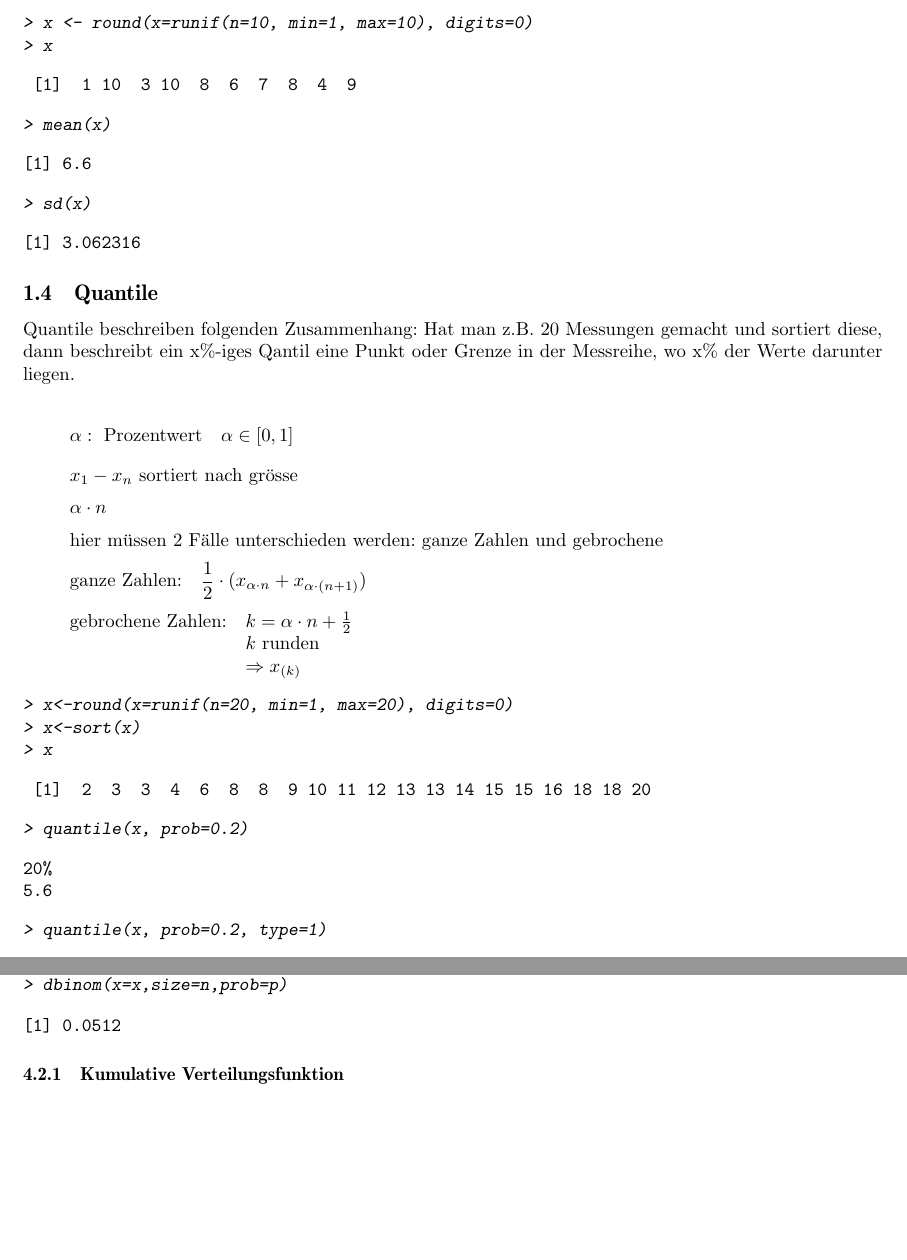
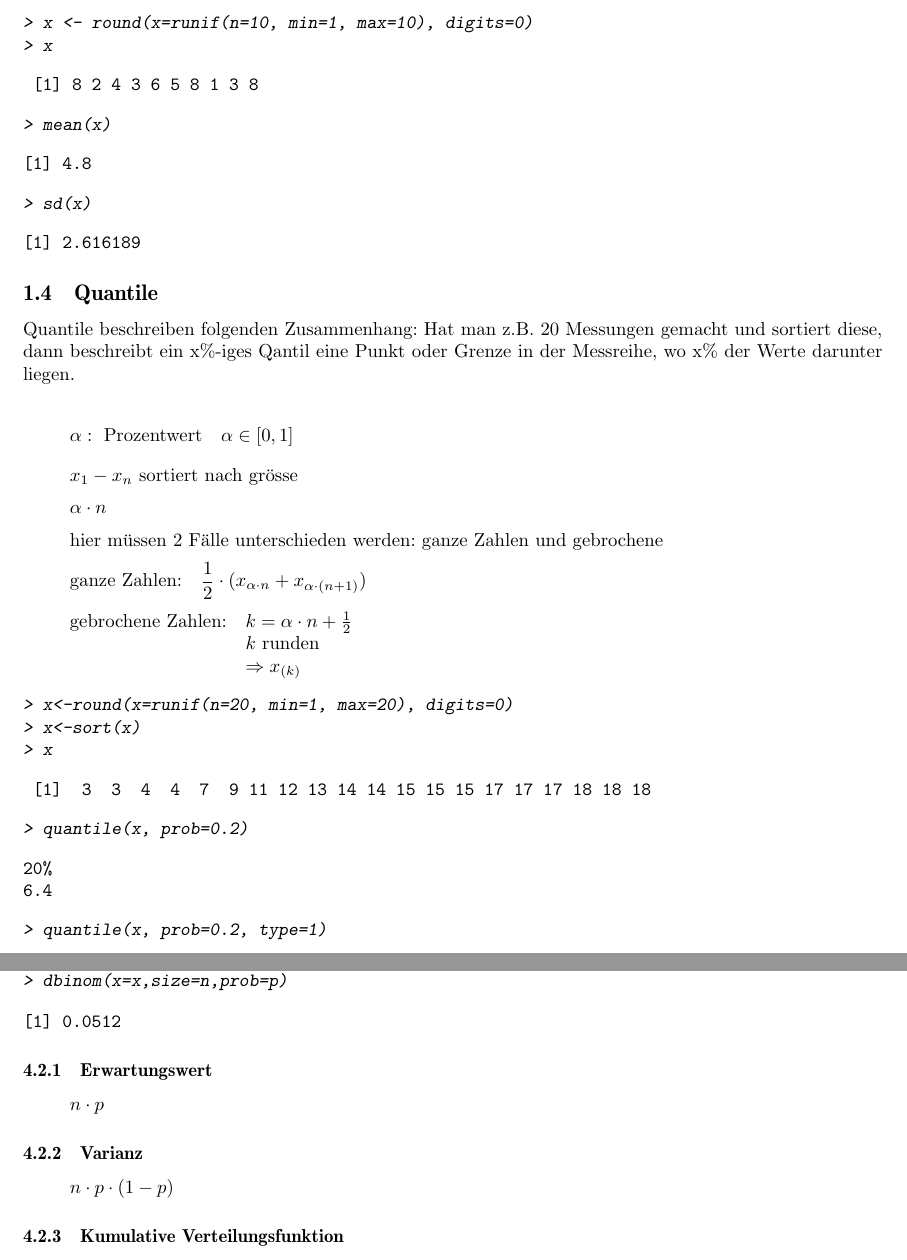
Before and after one commit to fosa/fosastoc, a LaTeX document (fosastoc.tex, which reads definitionen.tex): two parts of pages 5 and 10 of 23, joined at a grey line, cut so that both start at the same text, the shorter picture padded with empty space. Compiled offline with pdfLaTeX.

Commit message:
Erwartungswert und Varianz bei Binomialverteilung (#4)

```diff
--- a/definitionen.tex
+++ b/definitionen.tex
@@ -79,19 +79,19 @@ rechnen das arithmetische Mittel als auch die Standardabweichung (\verb!sd()!).
 > x
 \end{Sinput}
 \begin{Soutput}
- [1]  1 10  3 10  8  6  7  8  4  9
+ [1] 8 2 4 3 6 5 8 1 3 8
 \end{Soutput}
 \begin{Sinput}
 > mean(x)
 \end{Sinput}
 \begin{Soutput}
-[1] 6.6
+[1] 4.8
 \end{Soutput}
 \begin{Sinput}
 > sd(x)
 \end{Sinput}
 \begin{Soutput}
-[1] 3.062316
+[1] 2.616189
 \end{Soutput}
 \end{Schunk}
 
@@ -119,14 +119,14 @@ in der Messreihe, wo x\% der Werte darunter liegen.
 > x
 \end{Sinput}
 \begin{Soutput}
- [1]  2  3  3  4  6  8  8  9 10 11 12 13 13 14 15 15 16 18 18 20
+ [1]  3  3  4  4  7  9 11 12 13 14 14 15 15 15 17 17 17 18 18 18
 \end{Soutput}
 \begin{Sinput}
 > quantile(x, prob=0.2)
 \end{Sinput}
 \begin{Soutput}
 20%
-5.6
+6.4
 \end{Soutput}
 \begin{Sinput}
 > quantile(x, prob=0.2, type=1)
@@ -332,6 +332,13 @@ Die Wahrscheinlichkeit ist dann wie folgt gegeben:
 [1] 0.0512
 \end{Soutput}
 \end{Schunk}
+
+\subsubsection{Erwartungswert}
+\[ n \cdot p \]
+
+\subsubsection{Varianz}
+\[ n \cdot p \cdot (1 - p) \]
+
 \subsubsection{Kumulative Verteilungsfunktion}
 \begin{Schunk}
 \begin{Sinput}
```
Also changed, not shown: definitionen-017.pdf, definitionen-019.pdf, definitionen-021.pdf, definitionen-027.pdf, definitionen-028.pdf, definitionen-029.pdf, definitionen-030.pdf, definitionen.tex (8 more changed lines), 1 other file.
